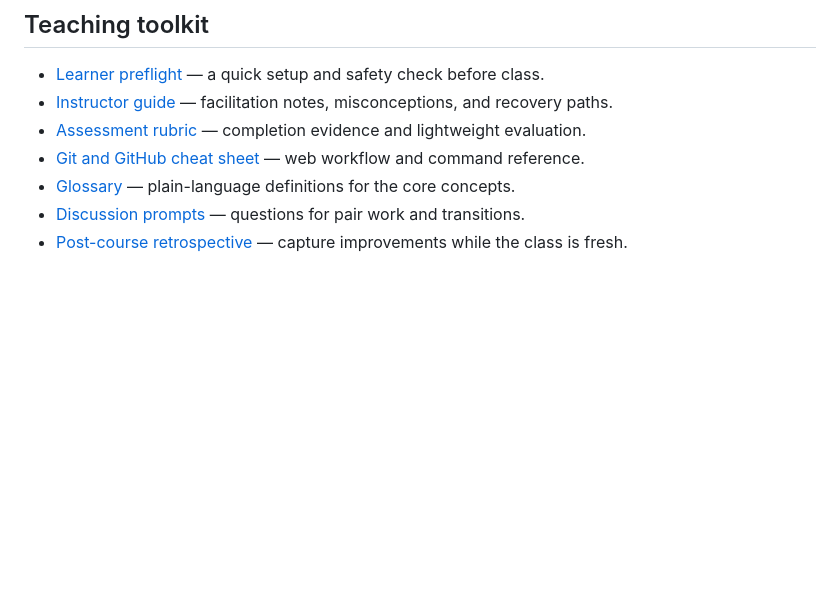
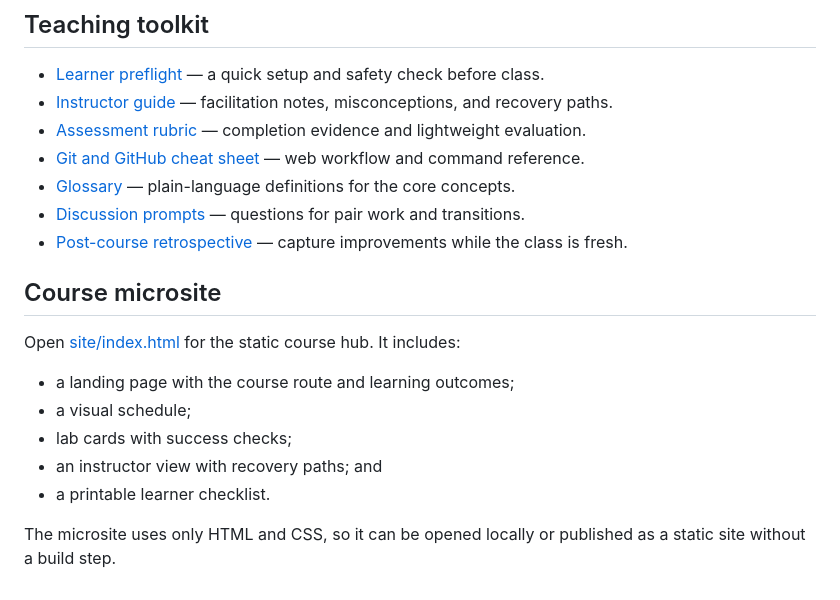
Before and after one commit to SiteQ8/mgh-900-github-foundations, a Markdown page: README.md, the part around the change. Rendered like a GitHub page; blank space fills up the shorter version.

Commit message:
Document course microsite

```diff
--- a/README.md
+++ b/README.md
@@ -77,3 +77,16 @@ You are ready to leave when you can point to:
 - [Glossary](glossary.md) — plain-language definitions for the core concepts.
 - [Discussion prompts](discussion-prompts.md) — questions for pair work and transitions.
 - [Post-course retrospective](retrospective.md) — capture improvements while the class is fresh.
+
+
+## Course microsite
+
+Open [site/index.html](site/index.html) for the static course hub. It includes:
+
+- a landing page with the course route and learning outcomes;
+- a visual schedule;
+- lab cards with success checks;
+- an instructor view with recovery paths; and
+- a printable learner checklist.
+
+The microsite uses only HTML and CSS, so it can be opened locally or published as a static site without a build step.
```
